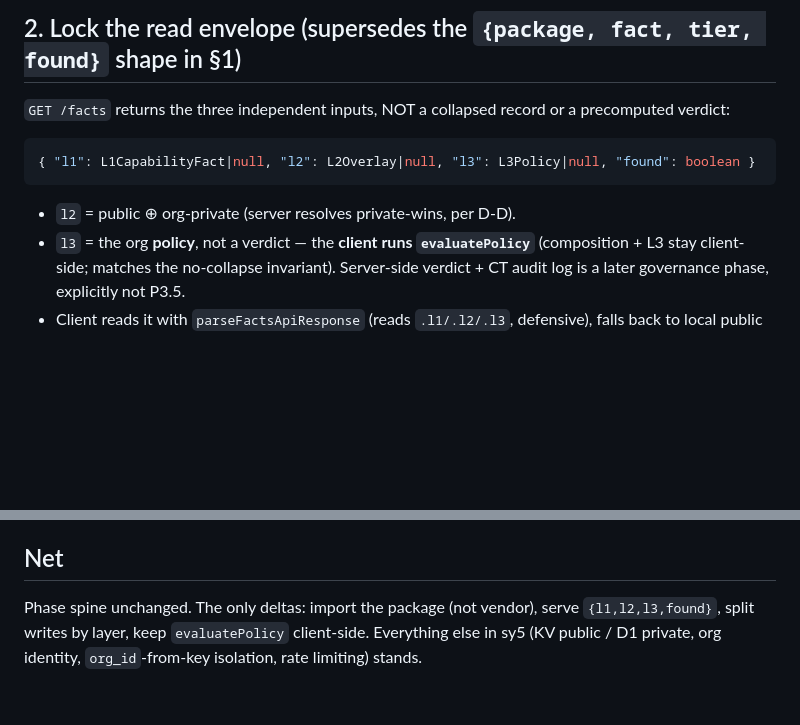
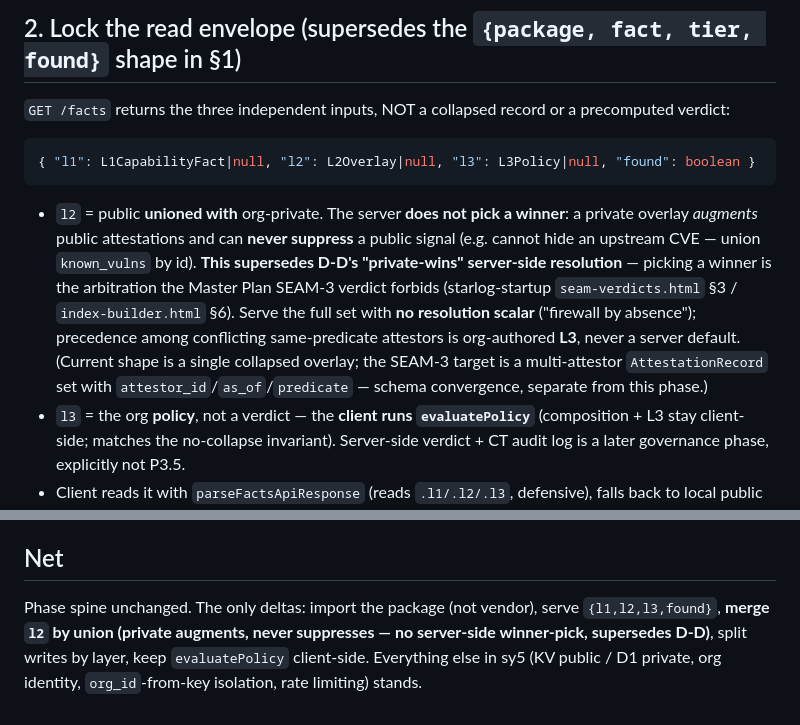
Before and after one commit to kavin0x/starloghq-index, a Markdown page: docs/alignment/sy5-correction.md, 2 parts joined by grey strips. GitHub-like rendering; blank space fills up the shorter version.

````diff
--- a/docs/alignment/sy5-correction.md
+++ b/docs/alignment/sy5-correction.md
@@ -32,7 +32,7 @@ schemas, `evaluatePolicy`, and the `FactView` type, not the composer.)
 { "l1": L1CapabilityFact|null, "l2": L2Overlay|null, "l3": L3Policy|null, "found": boolean }
 ```
 
-- `l2` = public ⊕ org-private (server resolves private-wins, per D-D).
+- `l2` = public **unioned with** org-private. The server **does not pick a winner**: a private overlay *augments* public attestations and can **never suppress** a public signal (e.g. cannot hide an upstream CVE — union `known_vulns` by id). **This supersedes D-D's "private-wins" server-side resolution** — picking a winner is the arbitration the Master Plan SEAM-3 verdict forbids (starlog-startup `seam-verdicts.html` §3 / `index-builder.html` §6). Serve the full set with **no resolution scalar** ("firewall by absence"); precedence among conflicting same-predicate attestors is org-authored **L3**, never a server default. (Current shape is a single collapsed overlay; the SEAM-3 target is a multi-attestor `AttestationRecord` set with `attestor_id`/`as_of`/`predicate` — schema convergence, separate from this phase.)
 - `l3` = the org **policy**, not a verdict — the **client runs `evaluatePolicy`** (composition + L3 stay client-side; matches the no-collapse invariant). Server-side verdict + CT audit log is a later governance phase, explicitly not P3.5.
 - Client reads it with `parseFactsApiResponse` (reads `.l1/.l2/.l3`, defensive), falls back to local public on any error.
 
@@ -51,4 +51,4 @@ When built, both must EMIT the package schemas:
 
 ## Net
 
-Phase spine unchanged. The only deltas: import the package (not vendor), serve `{l1,l2,l3,found}`, split writes by layer, keep `evaluatePolicy` client-side. Everything else in sy5 (KV public / D1 private, org identity, `org_id`-from-key isolation, rate limiting) stands.
+Phase spine unchanged. The only deltas: import the package (not vendor), serve `{l1,l2,l3,found}`, **merge `l2` by union (private augments, never suppresses — no server-side winner-pick, supersedes D-D)**, split writes by layer, keep `evaluatePolicy` client-side. Everything else in sy5 (KV public / D1 private, org identity, `org_id`-from-key isolation, rate limiting) stands.
````
Also changed, not shown: docs/FACTS-CONTRACT.md (+15 -3 lines).
